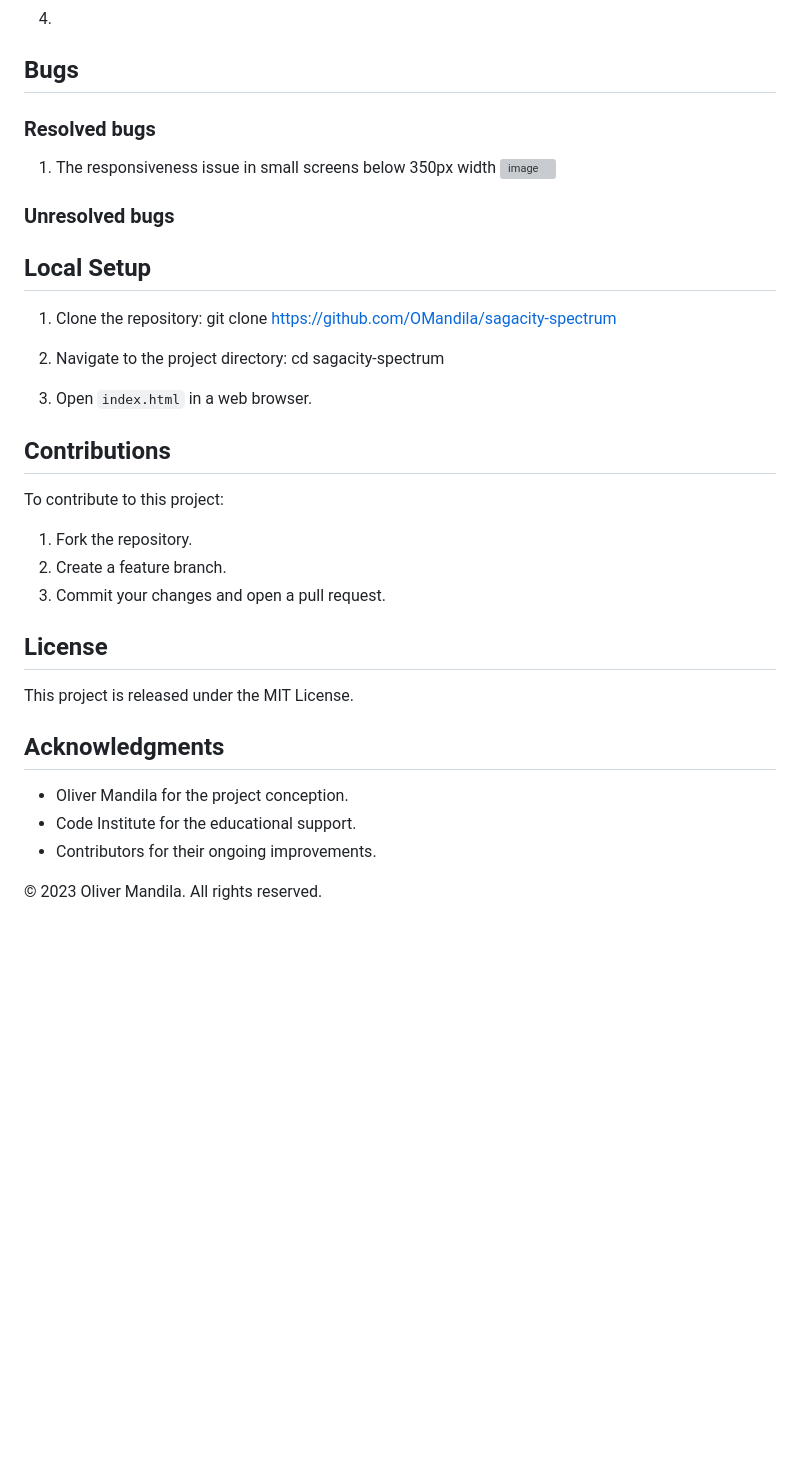
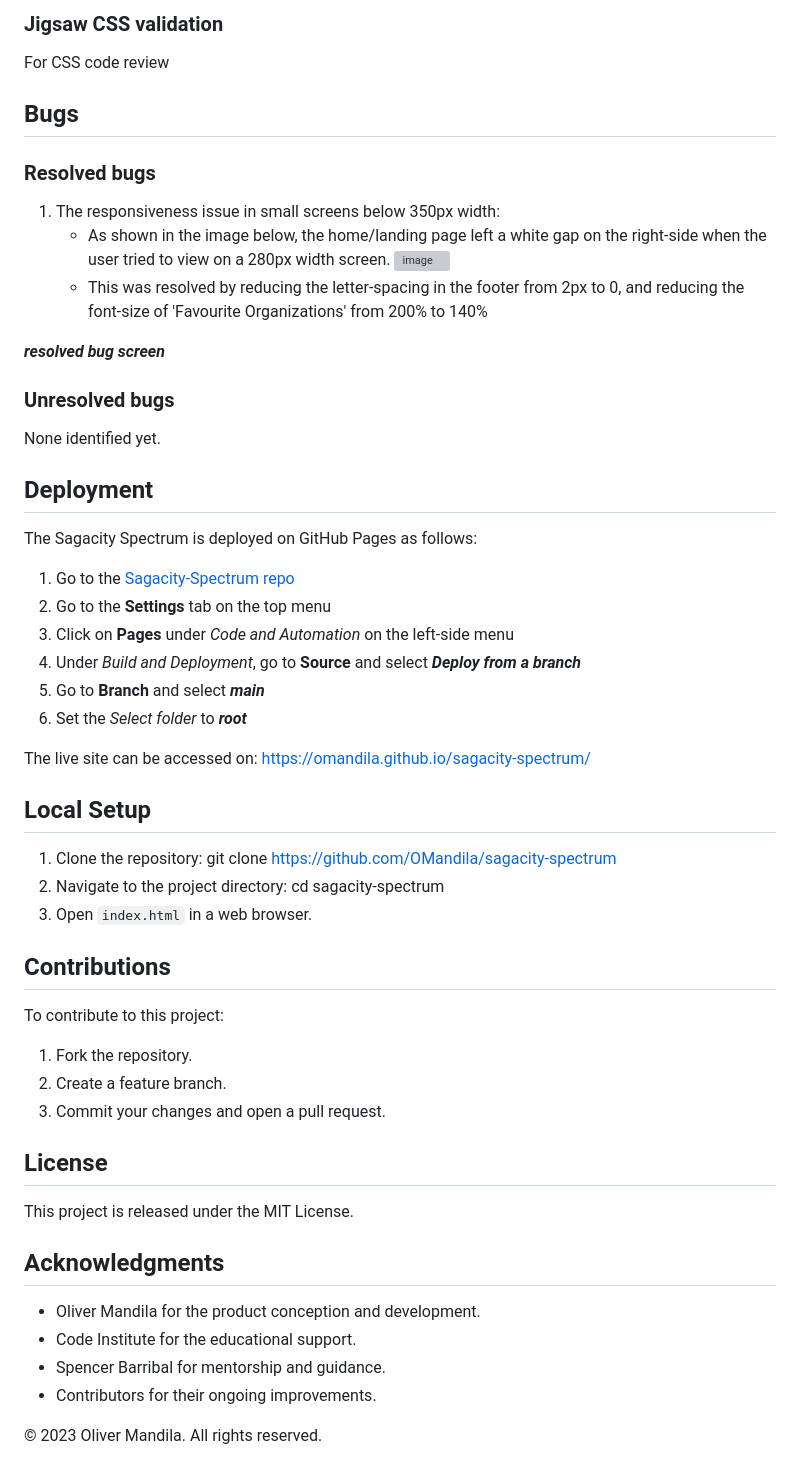
Before and after one commit to OMandila/the-sagacity-spectrum, a Markdown page: README.md, the part around one of its changes. Rendered like a GitHub page; blank space fills up the shorter version; grey boxes are pictures that could not be loaded.

```diff
--- a/README.md
+++ b/README.md
@@ -81,38 +115,49 @@ As a potential collaborator in tech and data projects, I want to understand the
+### Jigsaw CSS validation
+For CSS code review
 
 ## Bugs
 ### Resolved bugs
-1. The responsiveness issue in small screens below 350px width
+1. The responsiveness issue in small screens below 350px width:
+    - As shown in the image below, the home/landing page left a white gap on the right-side when the user tried to view on a 280px width screen.
 ![image](https://github.com/OMandila/sagacity-spectrum/assets/71443713/1182564c-3afc-4685-a0c3-e4f349995c80)
+    - This was resolved by reducing the letter-spacing in the footer from 2px to 0, and reducing the font-size of 'Favourite Organizations' from 200% to 140%
+
+***resolved bug screen***
 
 ### Unresolved bugs
+None identified yet.
 
+## Deployment
+The Sagacity Spectrum is deployed on GitHub Pages as follows:
+1. Go to the [Sagacity-Spectrum repo](https://github.com/OMandila/sagacity-spectrum)
+2. Go to the **Settings** tab on the top menu
+3. Click on **Pages** under *Code and Automation* on the left-side menu
+4. Under *Build and Deployment*, go to **Source** and select ***Deploy from a branch***
+5. Go to **Branch** and select ***main***
+6. Set the *Select folder* to ***root***
+
+The live site can be accessed on: https://omandila.github.io/sagacity-spectrum/
 
 ## Local Setup
-
 1. Clone the repository:
 git clone https://github.com/OMandila/sagacity-spectrum
-
 2. Navigate to the project directory:
 cd sagacity-spectrum
-
 3. Open `index.html` in a web browser.
 
 ## Contributions
-
 To contribute to this project:
-
 1. Fork the repository.
 2. Create a feature branch.
 3. Commit your changes and open a pull request.
 
 ## License
-
 This project is released under the MIT License.
 
 ## Acknowledgments
-
-- Oliver Mandila for the project conception.
+- Oliver Mandila for the product conception and development.
 - Code Institute for the educational support.
+- Spencer Barribal for mentorship and guidance.
 - Contributors for their ongoing improvements.
 
 © 2023 Oliver Mandila. All rights reserved.
```
Also changed, not shown: other parts of README.md (+43 -9 lines).
